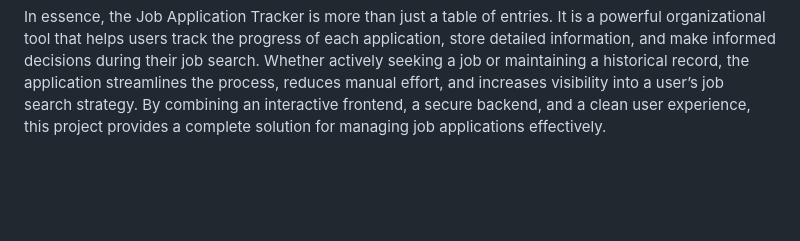
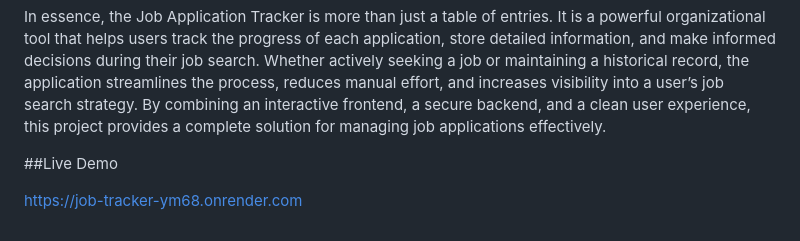
Before and after one commit to solo-spam/Job-Tracker, a Markdown page: README.md, the part around the change. GitHub-like rendering; blank space fills up the shorter version.

Commit message:
Add live demo link to README
Added a section for live demo link in the README.

```diff
--- a/README.md
+++ b/README.md
@@ -30,3 +30,7 @@ From a technical perspective, the project demonstrates proficiency in full-stack
 ##Benefits and Use Case
 
 In essence, the Job Application Tracker is more than just a table of entries. It is a powerful organizational tool that helps users track the progress of each application, store detailed information, and make informed decisions during their job search. Whether actively seeking a job or maintaining a historical record, the application streamlines the process, reduces manual effort, and increases visibility into a user’s job search strategy. By combining an interactive frontend, a secure backend, and a clean user experience, this project provides a complete solution for managing job applications effectively.
+
+##Live Demo
+
+https://job-tracker-ym68.onrender.com
```
